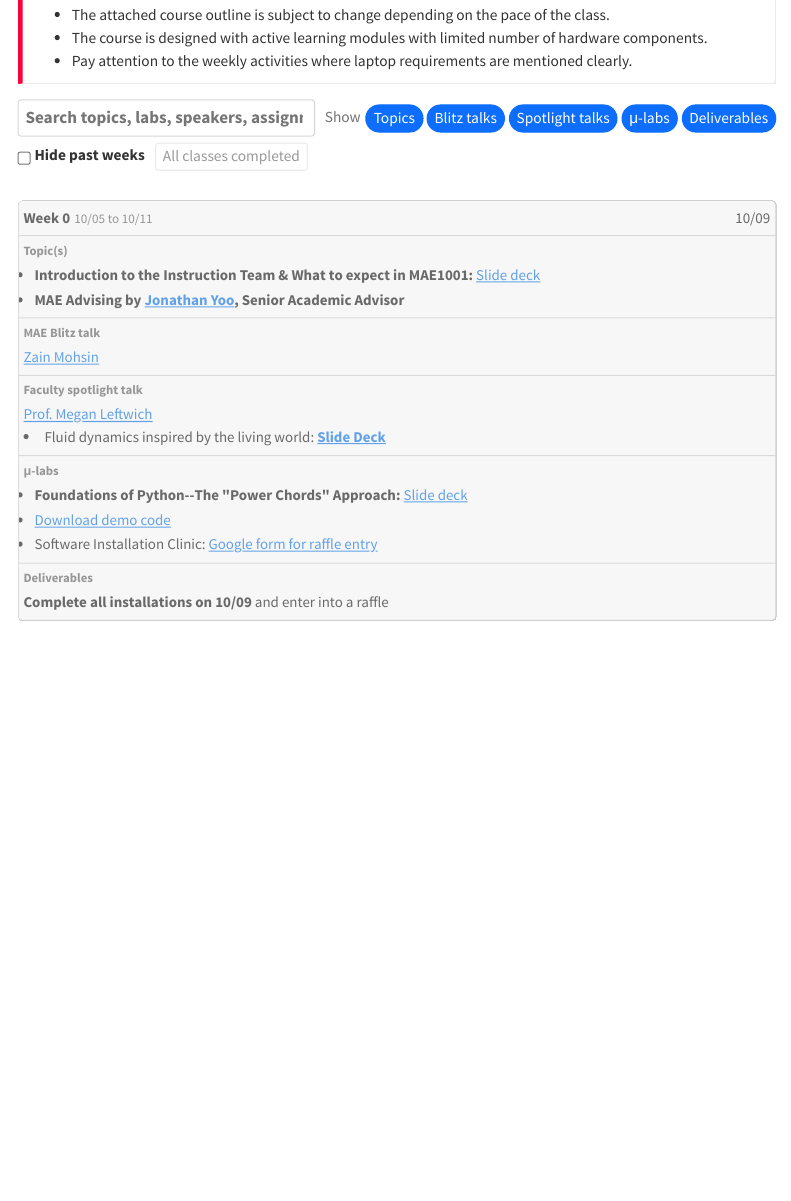
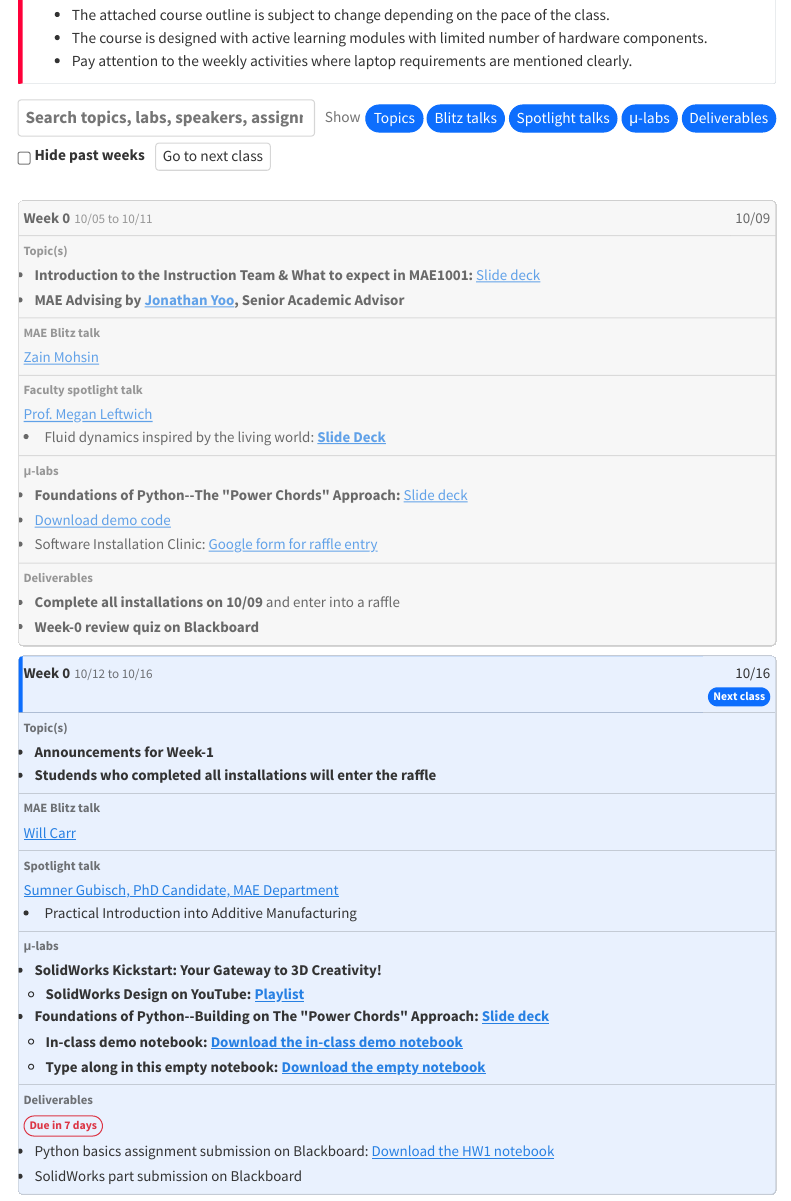
Before and after one commit to gwu-mae1001/fall2026, a Quarto document (agenda3.qmd): the page in a window 1100 px wide, from 380 px down. Rendered offline with R 4.5, knitr and Pandoc in place of Quarto, with nearby package versions; menus at the side of the page are left out.

Commit message:
Commit-1 10/15/2026

```diff
--- a/_quarto.yml
+++ b/_quarto.yml
@@ -1,6 +1,11 @@
 project:
   type: website
   output-dir: docs
+  render:
+    - "*.qmd"          # render only your .qmd pages
+    - "!notebooks/"    # skip everything in notebooks/
+  resources:
+    - "notebooks/*.ipynb"   # copy these into _site unchanged
 
 website:
   title: "MAE 1001 [Fall 2026]"
--- a/agenda3.qmd
+++ b/agenda3.qmd
@@ -224,7 +224,66 @@
           </ul>
         </td>
         <td class="col-due" data-label="Deliverables">
-          <strong>Complete all installations on 10/09</strong> and enter into a raffle
+          <ul>
+            <li><strong>Complete all installations on 10/09</strong> and enter into a raffle</li>
+            <li><strong>Week-0 review quiz on Blackboard</strong></li>
+          </ul>
+        </td>
+      </tr>
+
+
+<!-- Week 1 -->
+      <tr id="week-1" data-date="10/16" data-due="10/22">
+        <td class="col-week"><span class="wk-num">Week 0</span><span class="wk-range">10/12 to 10/16</span></td>
+        <td class="col-date">10/16</td>
+        <td class="col-topic" data-label="Topic(s)">
+          <ul>
+            <li><strong>Announcements for Week-1
+            <!-- </strong><a href="/documents/week0_intro/Week_0_Announcements.pdf" target="_blank">Slide deck</a> -->
+            </li>
+            <li>
+              <strong>Studends who completed all installations will enter the raffle</strong>
+            </li>
+          </ul>
+        </td>
+        <td class="col-blitz" data-label="MAE Blitz talk">
+          <a href="standup.html##will-carr" target="_blank">Will Carr</a>
+          <!-- <ul>
+            <li><a href="/documents/week2_intro/Week2_JuliaMcGillivray_Presentation.pdf" target="_blank"><strong>Slide deck</strong></a></li>
+          </ul> -->
+        </td>
+        <td class="col-spot" data-label="Spotlight talk">
+          <a href="http://linkedin.com/in/sumner-gubisch/" target="_blank">Sumner Gubisch, PhD Candidate, MAE Department</a>
+            <li>
+              Practical Introduction into Additive Manufacturing
+              <!-- <a href="/documents/week0_intro/Leftwich_overview_2026.pdf" target="_blank"><strong>Slide Deck</strong></a> -->
+          </ul>
+        </td>
+
+        <td class="col-lab" data-label="&mu;-labs">
+          <ul>
+              <li><strong>SolidWorks Kickstart: Your Gateway to 3D Creativity!
+            <!-- </strong><a href="/documents/SolidWorks/Solidworks_Session1_10252025.pdf" target="_blank">Slide deck</a> -->
+              </li>
+            <ul>
+              <li><strong>SolidWorks Design on YouTube: </strong><a href="https://www.youtube.com/playlist?list=PL9kZfUG8vZ4HtV3WyjPcsWUKEMcOsHUja" target="_blank">Playlist</a></li>
+            </ul>
+              <li><strong>Foundations of Python--Building on The "Power Chords" Approach: </strong><a href="/documents/python/week-1/Python1_PowerChords.pdf" target="_blank">Slide deck</a>
+                <ul>
+                  <li><strong>In-class demo notebook: </strong><a href="/documents/python/week-1/HW1.ipynb" target="_blank" download="Demo1_Guide.ipynb">Download the in-class demo notebook</a>
+                  <li><strong>Type along in this empty notebook: </strong><a href="/documents/python/week-1/HW1.ipynb" target="_blank" download="Demo1.ipynb">Download the empty notebook</a>
+                </li>
+            </ul>
+              </li>
+            <!-- <li><a href="/documents/python/power_chord.py" target="_blank">Download demo code</a></li>  -->
+          </ul>
+        </td>
+        <td class="col-due" data-label="Deliverables">
+          <ul>
+            <li>Python basics assignment submission on Blackboard: <a href="/documents/python/week-1/HW1.ipynb" target="_blank" download="HW1.ipynb">Download the HW1 notebook</a>
+            </li>
+            <li>SolidWorks part submission on Blackboard</li>
+          </ul>
         </td>
       </tr>
 
```
Also changed, not shown: docs/search.json, 77 other files.
